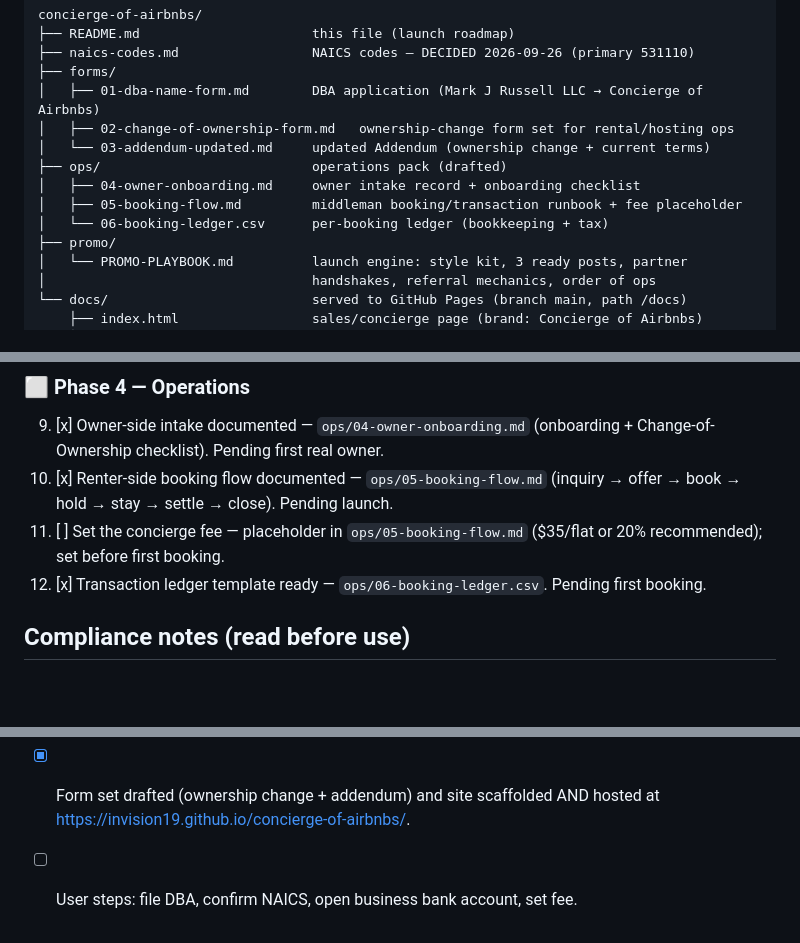
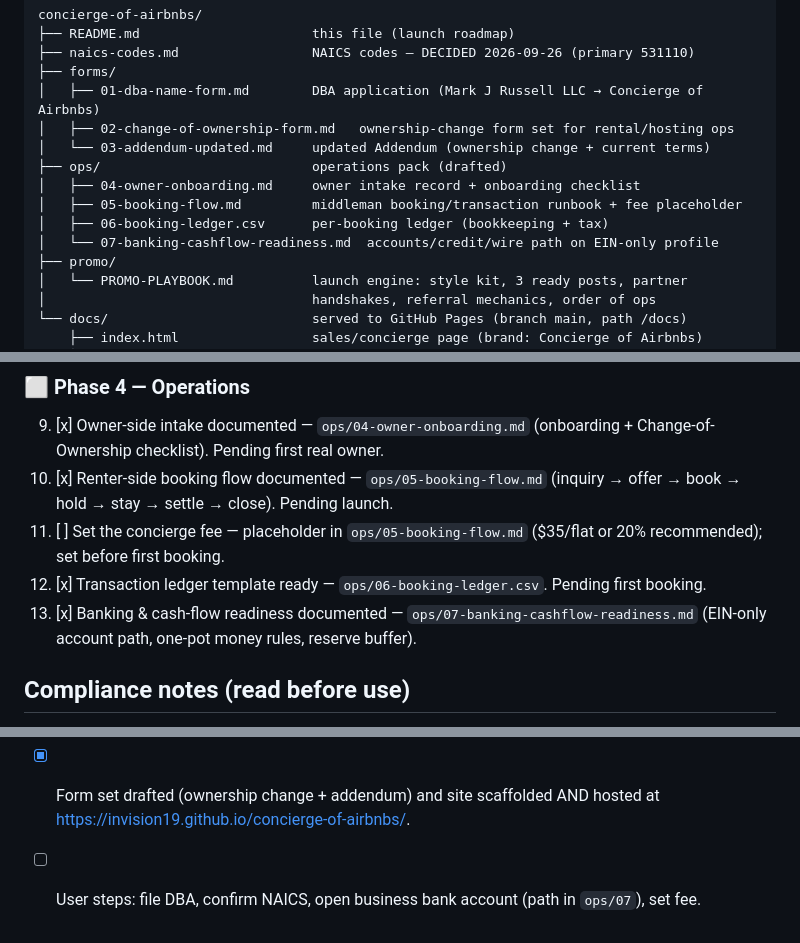
Before and after one commit to invision19/concierge-of-airbnbs, a Markdown page: README.md, 3 parts joined by grey strips. Drawn GitHub-style; blank space fills up the shorter version.

Commit message:
Add ops/07 banking & cash-flow readiness (EIN-only account path, money-handling rules)

```diff
--- a/README.md
+++ b/README.md
@@ -25,7 +25,8 @@ concierge-of-airbnbs/
 ├── ops/                           operations pack (drafted)
 │   ├── 04-owner-onboarding.md     owner intake record + onboarding checklist
 │   ├── 05-booking-flow.md         middleman booking/transaction runbook + fee placeholder
-│   └── 06-booking-ledger.csv      per-booking ledger (bookkeeping + tax)
+│   ├── 06-booking-ledger.csv      per-booking ledger (bookkeeping + tax)
+│   └── 07-banking-cashflow-readiness.md  accounts/credit/wire path on EIN-only profile
 ├── promo/
 │   └── PROMO-PLAYBOOK.md          launch engine: style kit, 3 ready posts, partner
 │                                  handshakes, referral mechanics, order of ops
@@ -60,6 +61,7 @@ concierge-of-airbnbs/
 10. [x] Renter-side booking flow documented — `ops/05-booking-flow.md` (inquiry → offer → book → hold → stay → settle → close). Pending launch.
 11. [ ] Set the concierge fee — placeholder in `ops/05-booking-flow.md` ($35/flat or 20% recommended); set before first booking.
 12. [x] Transaction ledger template ready — `ops/06-booking-ledger.csv`. Pending first booking.
+13. [x] Banking & cash-flow readiness documented — `ops/07-banking-cashflow-readiness.md` (EIN-only account path, one-pot money rules, reserve buffer).
 
 ## Compliance notes (read before use)
 
@@ -72,4 +74,4 @@ concierge-of-airbnbs/
 
 - [x] Brand structure decided (DBA "Concierge of Airbnbs", alias "Mark J Russell").
 - [x] Form set drafted (ownership change + addendum) and site scaffolded AND hosted at <https://invision19.github.io/concierge-of-airbnbs/>.
-- [ ] User steps: file DBA, confirm NAICS, open business bank account, set fee.
+- [ ] User steps: file DBA, confirm NAICS, open business bank account (path in `ops/07`), set fee.
```
Also changed, not shown: ops/07-banking-cashflow-readiness.md (added, +66 -0 lines).
